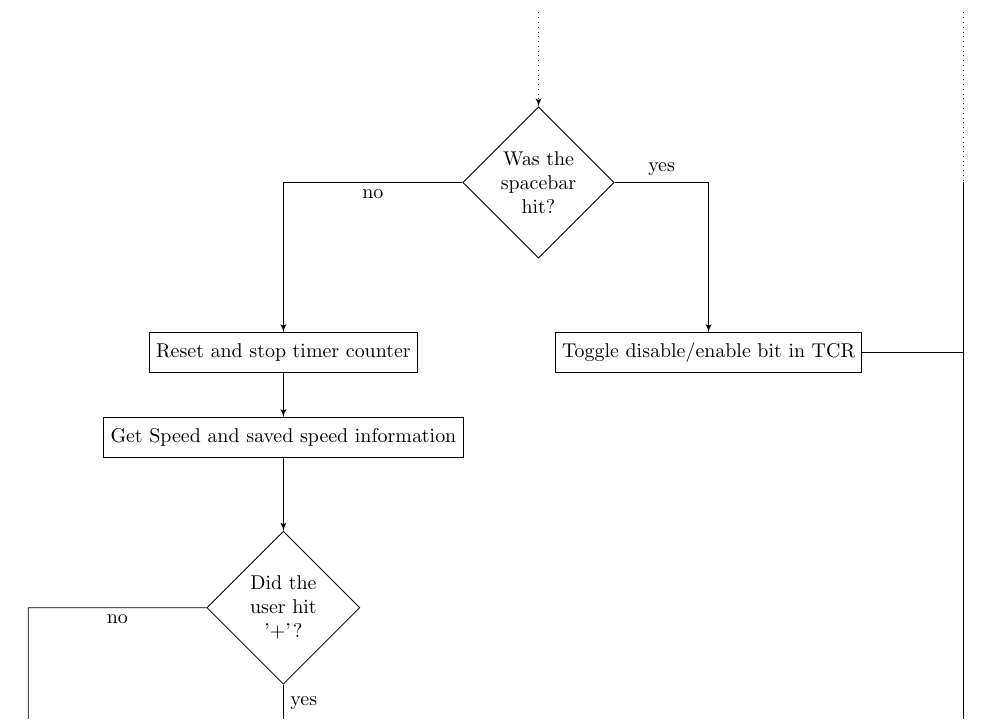
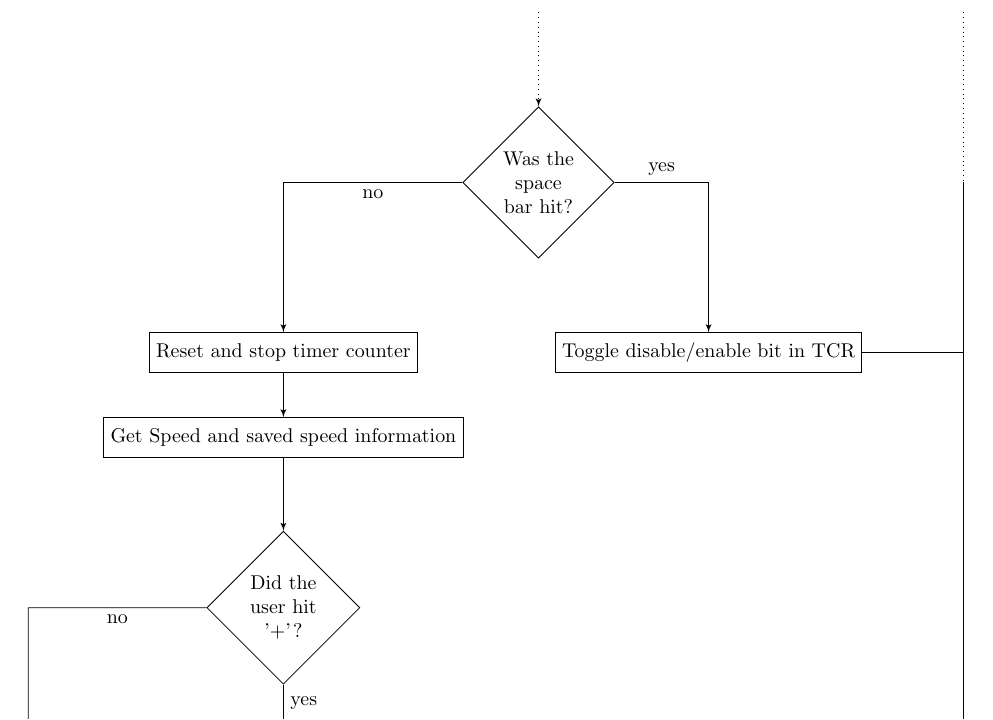
Before and after one commit to albert-chang0/cse380, a LaTeX document (lab6/doc/documentation.tex, which reads lab6/doc/fiq_handler_flow_2.tex): part of page 6 of 7, cut so that both start at the same text. Compiled offline with pdfLaTeX.

Commit message:
Spell checks lab 6 documentation.

```diff
--- a/lab6/doc/fiq_handler_flow_2.tex
+++ b/lab6/doc/fiq_handler_flow_2.tex
@@ -1,6 +1,6 @@
 \begin{center}
     \begin{tikzpicture}[node distance=1.5cm, auto]
-        \node[decision] (paused) {Was the spacebar hit?};
+        \node[decision] (paused) {Was the space bar hit?};
         \node[block] at +(-4.5,-3) (rst) {Reset and stop timer counter};
         \node[block, below of=rst] (get) {Get Speed and saved speed information};
         \node[decision, below of=get] (plus) {Did the user hit '+'?};
```
